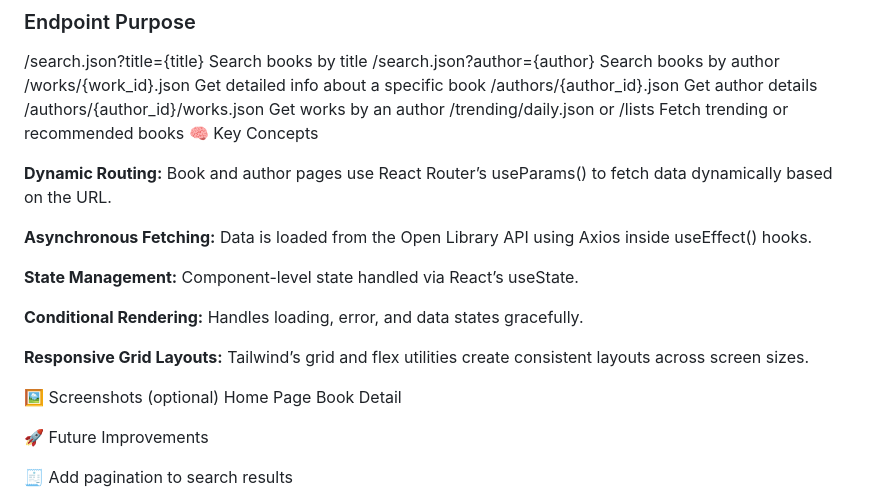
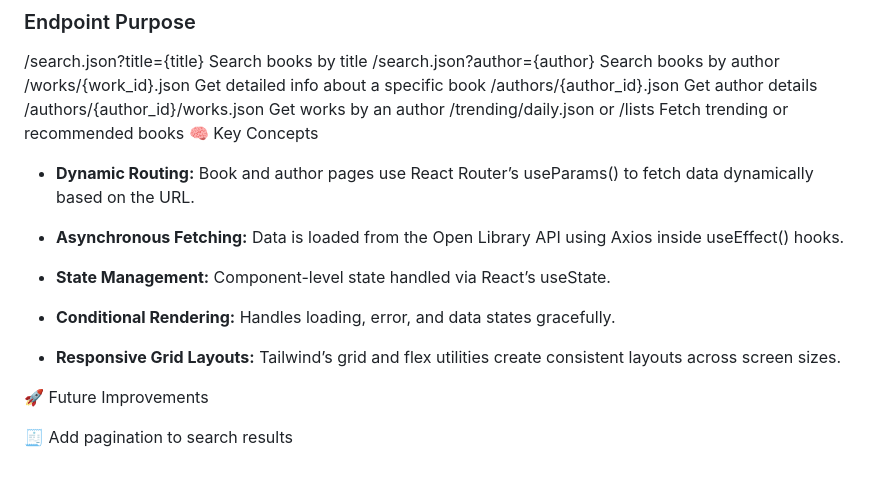
Before and after one commit to sideeqhammed/Alx_capstone_project, a Markdown page: Book_Library_FE/README.md, the part around the change. Rendered like a GitHub page; blank space fills up the shorter version.

```diff
--- a/Book_Library_FE/README.md
+++ b/Book_Library_FE/README.md
@@ -95,18 +95,15 @@ The project primarily integrates with the Open Library API, leveraging endpoints
 /trending/daily.json or /lists	Fetch trending or recommended books
 🧠 Key Concepts
 
-**Dynamic Routing:** Book and author pages use React Router’s useParams() to fetch data dynamically based on the URL.
+- **Dynamic Routing:** Book and author pages use React Router’s useParams() to fetch data dynamically based on the URL.
 
-**Asynchronous Fetching:** Data is loaded from the Open Library API using Axios inside useEffect() hooks.
+- **Asynchronous Fetching:** Data is loaded from the Open Library API using Axios inside useEffect() hooks.
 
-**State Management:** Component-level state handled via React’s useState.
+- **State Management:** Component-level state handled via React’s useState.
 
-**Conditional Rendering:** Handles loading, error, and data states gracefully.
+- **Conditional Rendering:** Handles loading, error, and data states gracefully.
 
-**Responsive Grid Layouts:** Tailwind’s grid and flex utilities create consistent layouts across screen sizes.
-
-🖼️ Screenshots (optional)
-Home Page	Book Detail
+- **Responsive Grid Layouts:** Tailwind’s grid and flex utilities create consistent layouts across screen sizes.
 
 
 🚀 Future Improvements
```
